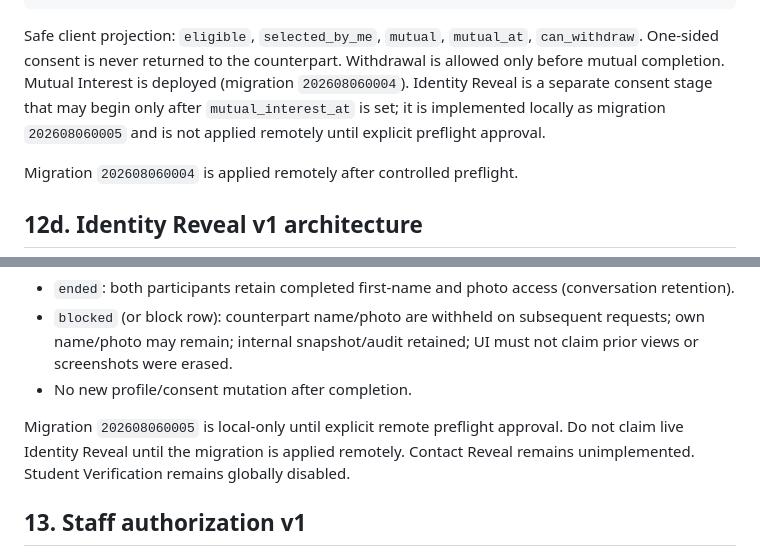
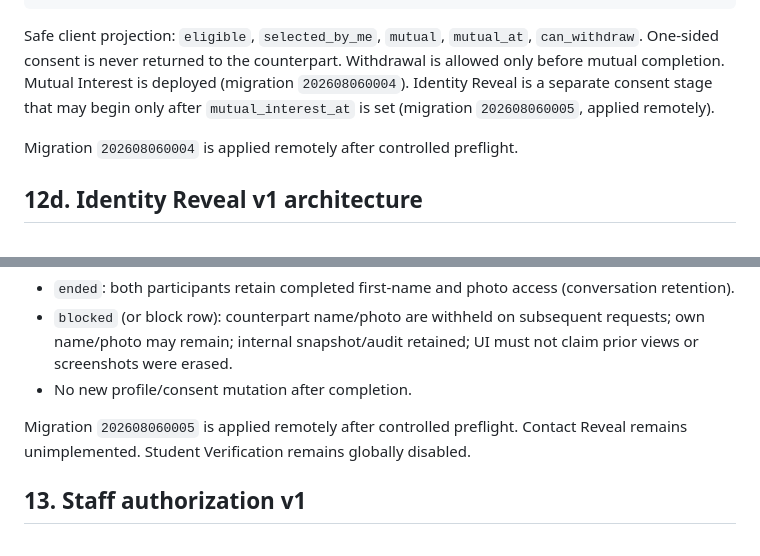
Before and after one commit to jundy779/StudyDate, a Markdown page: context/ARCHITECTURE.md, 2 parts joined by grey strips. Rendered like a GitHub page.

Commit message:
docs: mark identity reveal migration 005 as applied remotely
Record that Identity Reveal v1 is live after controlled db push of 202608060005.

Co-authored-by: Cursor <cursoragent@cursor.com>

```diff
--- a/context/ARCHITECTURE.md
+++ b/context/ARCHITECTURE.md
@@ -214,8 +214,8 @@ active conversation (both participants have messaged)
 Safe client projection: `eligible`, `selected_by_me`, `mutual`, `mutual_at`, `can_withdraw`.
 One-sided consent is never returned to the counterpart. Withdrawal is allowed only before mutual
 completion. Mutual Interest is deployed (migration `202608060004`). Identity Reveal is a separate
-consent stage that may begin only after `mutual_interest_at` is set; it is implemented locally as
-migration `202608060005` and is not applied remotely until explicit preflight approval.
+consent stage that may begin only after `mutual_interest_at` is set (migration `202608060005`,
+applied remotely).
 
 Migration `202608060004` is applied remotely after controlled preflight.
 
@@ -249,8 +249,7 @@ Post-completion access:
   views or screenshots were erased.
 - No new profile/consent mutation after completion.
 
-Migration `202608060005` is local-only until explicit remote preflight approval.
-Do not claim live Identity Reveal until the migration is applied remotely.
+Migration `202608060005` is applied remotely after controlled preflight.
 Contact Reveal remains unimplemented. Student Verification remains globally disabled.
 ## 13. Staff authorization v1
 
```
Also changed, not shown: context/PRD.md (+3 -3 lines), context/SCHEMA.md (+3 -3 lines).
